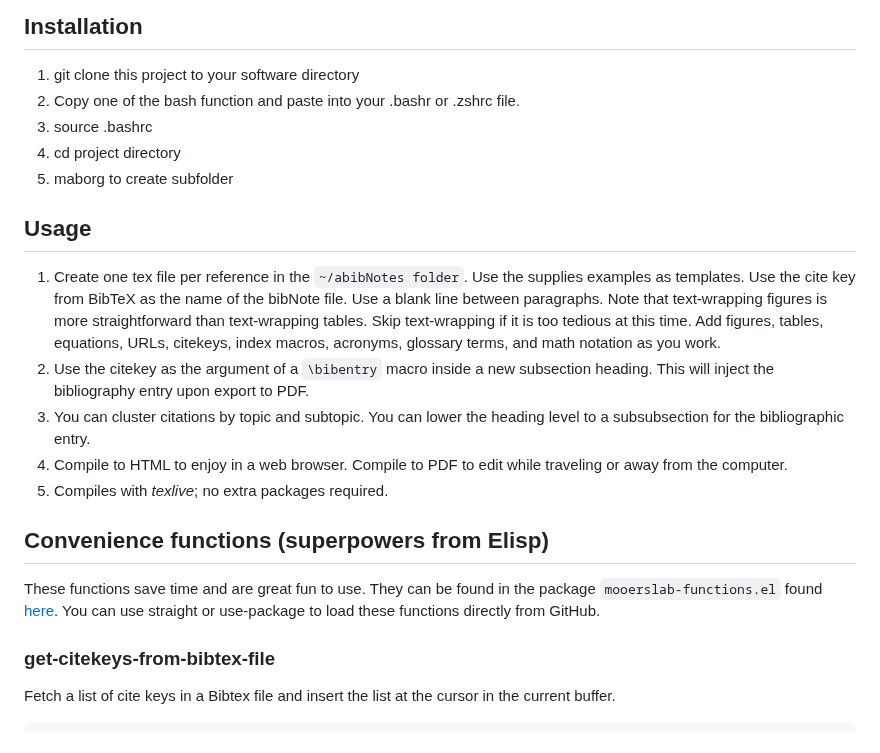
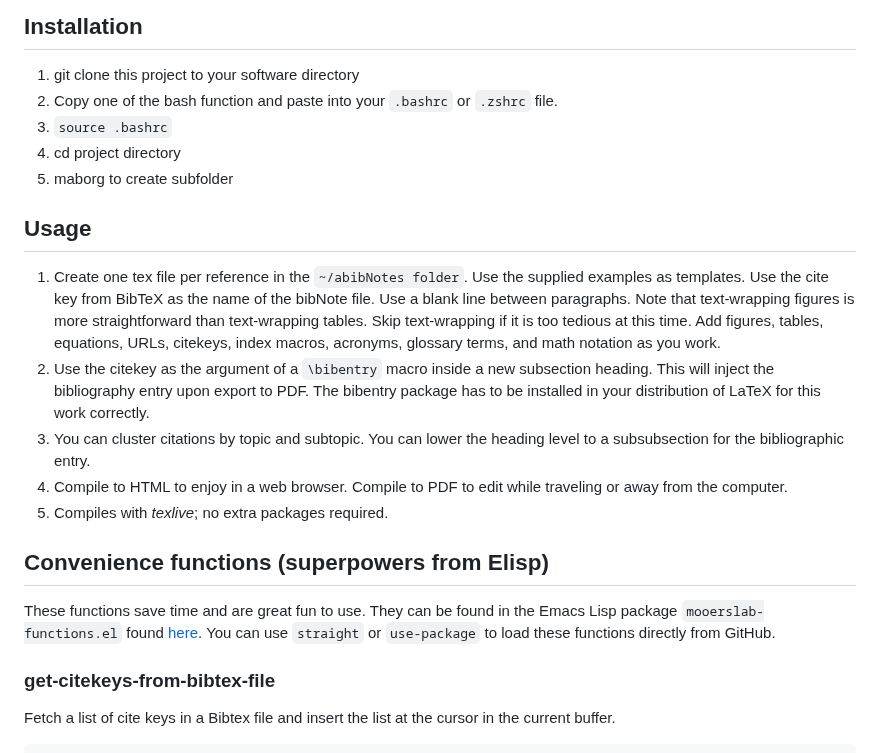
Before and after one commit to MooersLab/modular-annotated-bibliography-bibtex-org-mode, a Markdown page: README.md, the part around the change. GitHub-like rendering.

```diff
--- a/README.md
+++ b/README.md
@@ -91,16 +91,16 @@ cp ~/6112MooersLabGitHubLabRepos/modular-annotated-bibliography-bibtex-org-mode/
 ## Installation
 
 1. git clone this project to your software directory
-2. Copy one of the bash function and paste into your .bashr or .zshrc file.
-3. source .bashrc
+2. Copy one of the bash function and paste into your `.bashrc` or `.zshrc` file.
+3. `source .bashrc`
 4. cd project directory
 3. maborg <projectID> to create subfolder
 
 
 ## Usage
 
-1. Create one tex file per reference in the `~/abibNotes folder`. Use the supplies examples as templates. Use the cite key from BibTeX as the name of the bibNote file. Use a blank line between paragraphs. Note that text-wrapping figures is more straightforward than text-wrapping tables. Skip text-wrapping if it is too tedious at this time. Add figures, tables, equations, URLs, citekeys, index macros, acronyms, glossary terms, and math notation as you work.
-2. Use the citekey as the argument of a `\bibentry` macro inside a new subsection heading. This will inject the bibliography entry upon export to PDF.
+1. Create one tex file per reference in the `~/abibNotes folder`. Use the supplied examples as templates. Use the cite key from BibTeX as the name of the bibNote file. Use a blank line between paragraphs. Note that text-wrapping figures is more straightforward than text-wrapping tables. Skip text-wrapping if it is too tedious at this time. Add figures, tables, equations, URLs, citekeys, index macros, acronyms, glossary terms, and math notation as you work.
+2. Use the citekey as the argument of a `\bibentry` macro inside a new subsection heading. This will inject the bibliography entry upon export to PDF. The bibentry package has to be installed in your distribution of LaTeX for this work correctly.
 3. You can cluster citations by topic and subtopic. You can lower the heading level to a subsubsection for the bibliographic entry.
 4. Compile to HTML to enjoy in a web browser. Compile to PDF to edit while traveling or away from the computer.
 5. Compiles with *texlive*; no extra packages required.
@@ -109,8 +109,8 @@ cp ~/6112MooersLabGitHubLabRepos/modular-annotated-bibliography-bibtex-org-mode/
 ## Convenience functions (superpowers from Elisp)
 
 These functions save time and are great fun to use.
-They can be found in the package `mooerslab-functions.el` found [here](https://github.com/MooersLab/mooerslab-functions-el).
-You can use straight or use-package to load these functions directly from GitHub.
+They can be found in the Emacs Lisp package `mooerslab-functions.el` found [here](https://github.com/MooersLab/mooerslab-functions-el).
+You can use `straight` or `use-package` to load these functions directly from GitHub.
 
 
 ### get-citekeys-from-bibtex-file
```
